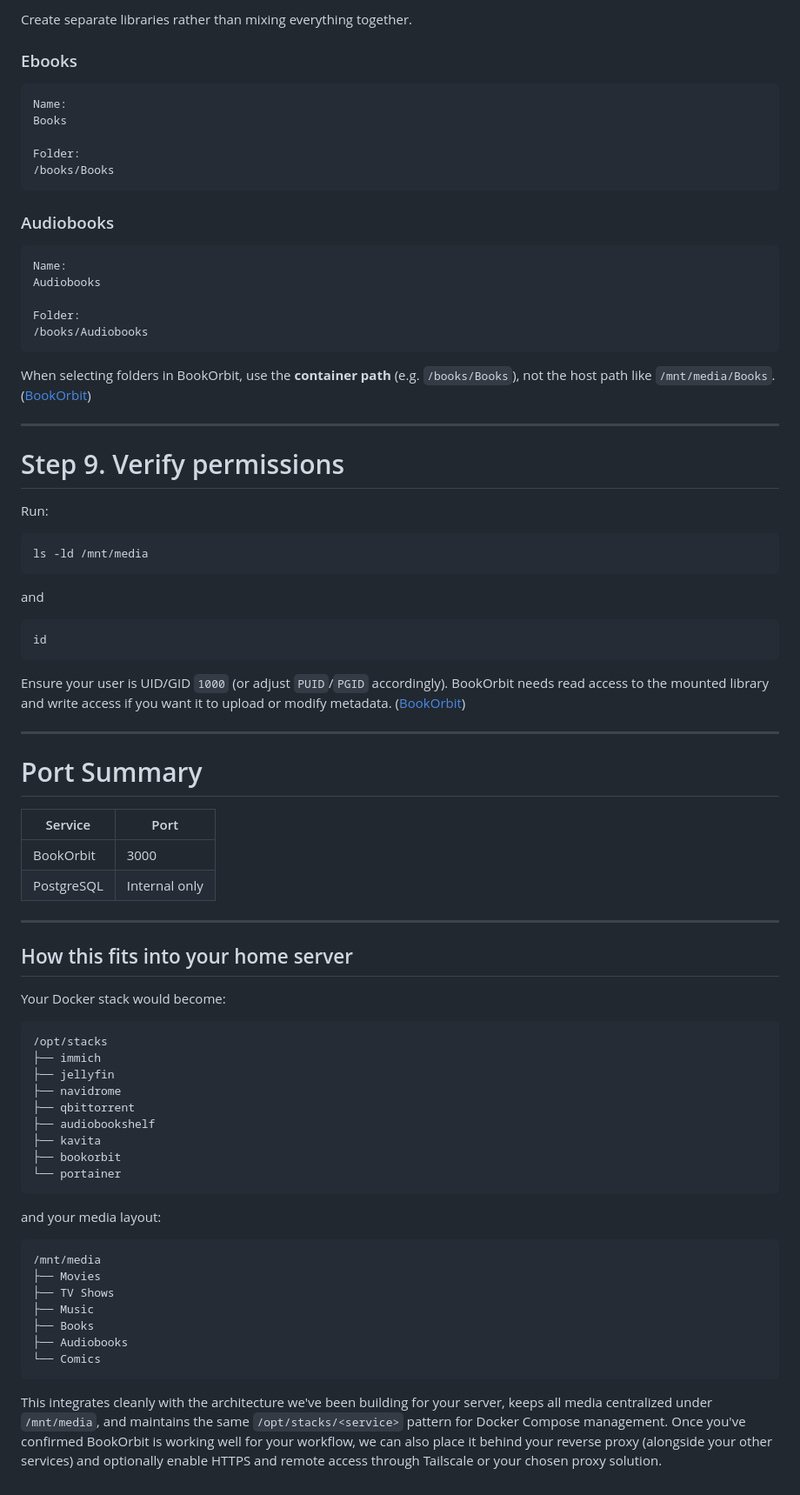
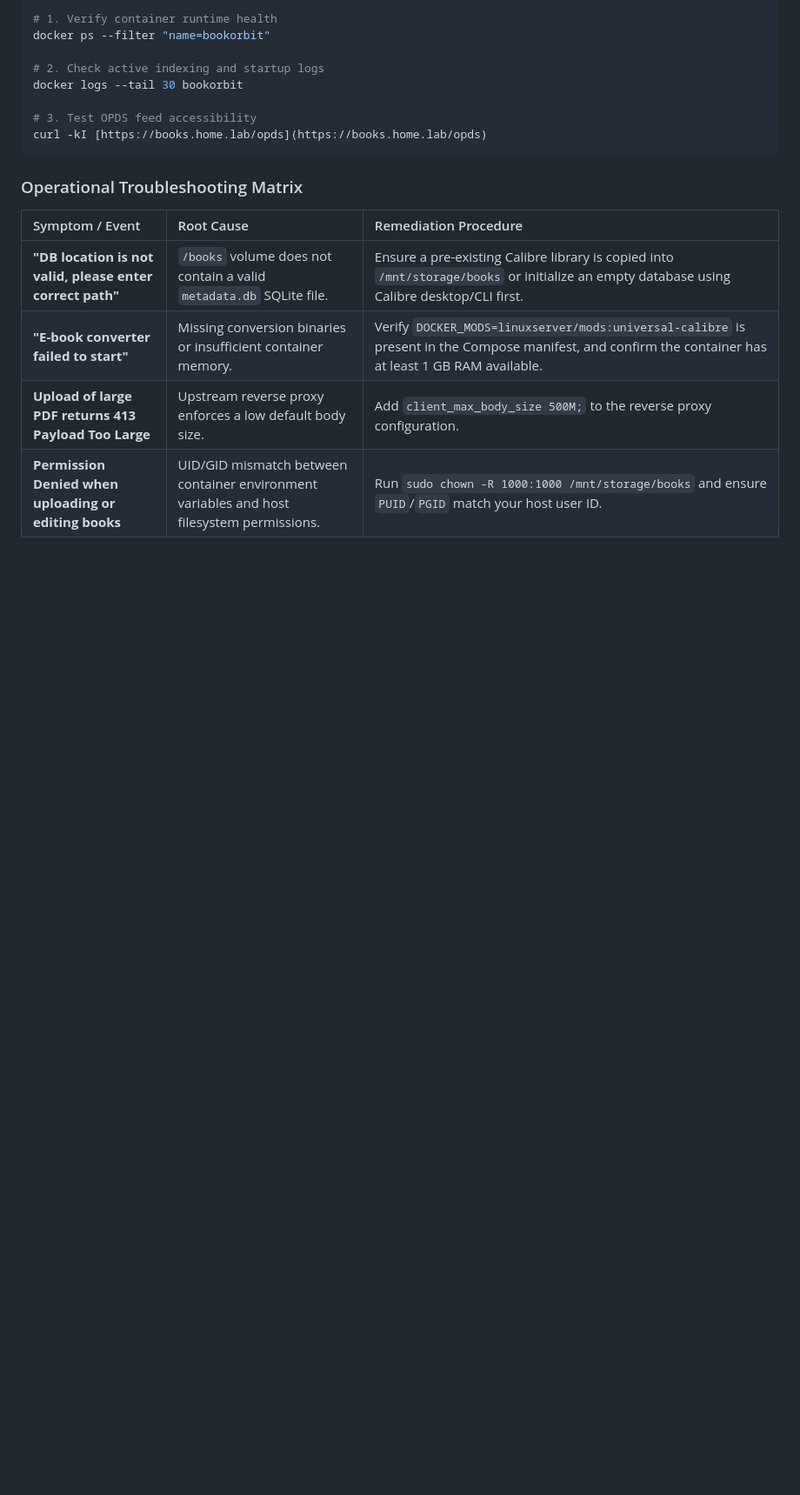
Before and after one commit to kiran7san-source/kiran-website, a Markdown page: tutorials/bookorbit_setup.md, the part around one of its changes. Shown at 87% size. Rendered like a GitHub page; blank space fills up the shorter version.

Commit message:
Revise BookOrbit setup documentation for clarity
Updated the BookOrbit setup documentation to enhance clarity and structure, including detailed steps for deployment and configuration.

````diff
--- a/tutorials/bookorbit_setup.md
+++ b/tutorials/bookorbit_setup.md
@@ -211,87 +137,20 @@ Complete the initial setup. ([BookOrbit][2])
 
-Create separate libraries rather than mixing everything together.
+```bash
+# 1. Verify container runtime health
+docker ps --filter "name=bookorbit"
 
-### Ebooks
+# 2. Check active indexing and startup logs
+docker logs --tail 30 bookorbit
 
-```
-Name:
-Books
-
-Folder:
-/books/Books
+# 3. Test OPDS feed accessibility
+curl -kI [https://books.home.lab/opds](https://books.home.lab/opds)
 ```
 
-### Audiobooks
+### Operational Troubleshooting Matrix
 
-```
-Name:
-Audiobooks
-
-Folder:
-/books/Audiobooks
-```
-
-When selecting folders in BookOrbit, use the **container path** (e.g. `/books/Books`), not the host path like `/mnt/media/Books`. ([BookOrbit][3])
-
----
-
-# Step 9. Verify permissions
-
-Run:
-
-```bash
-ls -ld /mnt/media
-```
-
-and
-
-```bash
-id
-```
-
-Ensure your user is UID/GID `1000` (or adjust `PUID`/`PGID` accordingly). BookOrbit needs read access to the mounted library and write access if you want it to upload or modify metadata. ([BookOrbit][2])
-
----
-
-# Port Summary
-
-| Service    | Port          |
-| ---------- | ------------- |
-| BookOrbit  | 3000          |
-| PostgreSQL | Internal only |
-
----
-
-## How this fits into your home server
-
-Your Docker stack would become:
-
-```
-/opt/stacks
-├── immich
-├── jellyfin
-├── navidrome
-├── qbittorrent
-├── audiobookshelf
-├── kavita
-├── bookorbit
-└── portainer
-```
-
-and your media layout:
-
-```
-/mnt/media
-├── Movies
-├── TV Shows
-├── Music
-├── Books
-├── Audiobooks
-└── Comics
-```
-
-This integrates cleanly with the architecture we've been building for your server, keeps all media centralized under `/mnt/media`, and maintains the same `/opt/stacks/<service>` pattern for Docker Compose management. Once you've confirmed BookOrbit is working well for your workflow, we can also place it behind your reverse proxy (alongside your other services) and optionally enable HTTPS and remote access through Tailscale or your chosen proxy solution.
-
-[1]: https://bookorbit.app/adding-books?utm_source=chatgpt.com "Adding Books | BookOrbit"
-[2]: https://bookorbit.app/installation?utm_source=chatgpt.com "Installation | BookOrbit"
-[3]: https://bookorbit.app/creating-a-library?utm_source=chatgpt.com "Creating a Library | BookOrbit"
+| Symptom / Event | Root Cause | Remediation Procedure |
+| :--- | :--- | :--- |
+| **"DB location is not valid, please enter correct path"** | `/books` volume does not contain a valid `metadata.db` SQLite file. | Ensure a pre-existing Calibre library is copied into `/mnt/storage/books` or initialize an empty database using Calibre desktop/CLI first. |
+| **"E-book converter failed to start"** | Missing conversion binaries or insufficient container memory. | Verify `DOCKER_MODS=linuxserver/mods:universal-calibre` is present in the Compose manifest, and confirm the container has at least 1 GB RAM available. |
+| **Upload of large PDF returns 413 Payload Too Large** | Upstream reverse proxy enforces a low default body size. | Add `client_max_body_size 500M;` to the reverse proxy configuration. |
+| **Permission Denied when uploading or editing books** | UID/GID mismatch between container environment variables and host filesystem permissions. | Run `sudo chown -R 1000:1000 /mnt/storage/books` and ensure `PUID`/`PGID` match your host user ID. |
````
Also changed, not shown: other parts of tutorials/bookorbit_setup.md (+105 -179 lines).
